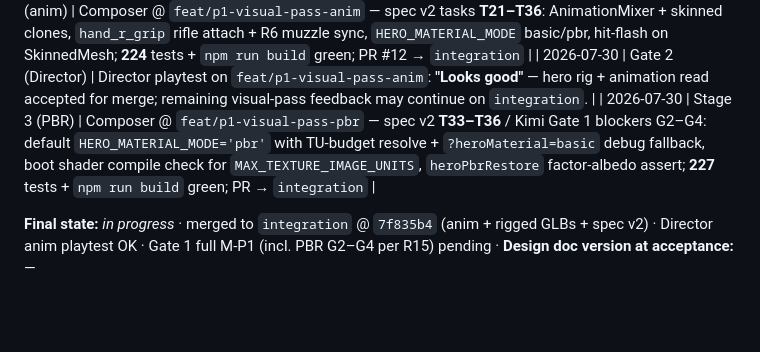
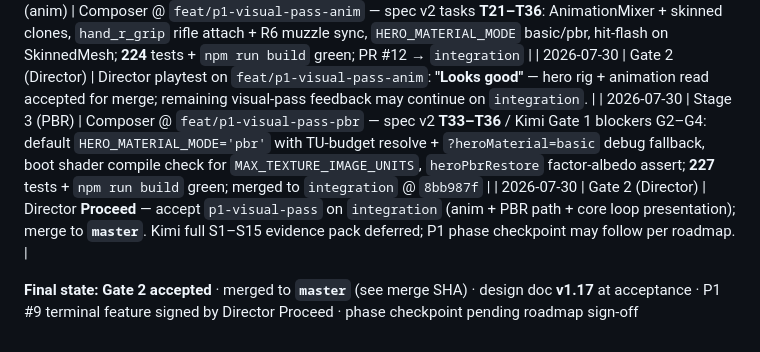
Before and after one commit to benthepoet/nemesis-protocol, a Markdown page: features/p1-visual-pass/round-trip-log.md, the part around the change. Drawn GitHub-style; blank space fills up the shorter version.

Commit message:
docs: p1-visual-pass Gate 2 Director Proceed — round-trip final state
Co-authored-by: Cursor <cursoragent@cursor.com>

```diff
--- a/features/p1-visual-pass/round-trip-log.md
+++ b/features/p1-visual-pass/round-trip-log.md
@@ -24,6 +24,7 @@
 | 2026-07-30 | Prereq assets re-delivery (Kimi) | **Rigged hero GLBs per pack v2 R13/R14** (Blender MCP steps 1–6): `p1_player_boarder.glb` + `p1_security_crew.glb` supersede rigid v1 at same paths — 21-joint R14 skeleton each (incl. `hand_r_grip` socket), clips `idle`(61f)/`move`(25f)/`aim_fire`(31f) + crew `death`(45f), 30 fps sampled, in-place (zero root motion), ≤2 influences/vertex (max 4 holds), mesh node names + canonical `p1_*` material names unchanged from v1 (engine tune-4 name matching safe); `p1_rifle.glb` unchanged — muzzle parity verified through poses (0.465 m reach / 0.847 m height vs 0.45/0.85 targets in `aim_fire`); GLB validation all-PASS; all original CC BY 4.0 |
 | 2026-07-30 | Stage 3 (anim) | Composer @ `feat/p1-visual-pass-anim` — spec v2 tasks **T21–T36**: AnimationMixer + skinned clones, `hand_r_grip` rifle attach + R6 muzzle sync, `HERO_MATERIAL_MODE` basic/pbr, hit-flash on SkinnedMesh; **224** tests + `npm run build` green; PR #12 → `integration` |
 | 2026-07-30 | Gate 2 (Director) | Director playtest on `feat/p1-visual-pass-anim`: **"Looks good"** — hero rig + animation read accepted for merge; remaining visual-pass feedback may continue on `integration`. |
-| 2026-07-30 | Stage 3 (PBR) | Composer @ `feat/p1-visual-pass-pbr` — spec v2 **T33–T36** / Kimi Gate 1 blockers G2–G4: default `HERO_MATERIAL_MODE='pbr'` with TU-budget resolve + `?heroMaterial=basic` debug fallback, boot shader compile check for `MAX_TEXTURE_IMAGE_UNITS`, `heroPbrRestore` factor-albedo assert; **227** tests + `npm run build` green; PR → `integration` |
+| 2026-07-30 | Stage 3 (PBR) | Composer @ `feat/p1-visual-pass-pbr` — spec v2 **T33–T36** / Kimi Gate 1 blockers G2–G4: default `HERO_MATERIAL_MODE='pbr'` with TU-budget resolve + `?heroMaterial=basic` debug fallback, boot shader compile check for `MAX_TEXTURE_IMAGE_UNITS`, `heroPbrRestore` factor-albedo assert; **227** tests + `npm run build` green; merged to `integration` @ `8bb987f` |
+| 2026-07-30 | Gate 2 (Director) | Director **Proceed** — accept `p1-visual-pass` on `integration` (anim + PBR path + core loop presentation); merge to **`master`**. Kimi full S1–S15 evidence pack deferred; P1 phase checkpoint may follow per roadmap. |
 
-**Final state:** *in progress* · merged to `integration` @ `7f835b4` (anim + rigged GLBs + spec v2) · Director anim playtest OK · Gate 1 full M-P1 (incl. PBR G2–G4 per R15) pending · **Design doc version at acceptance:** —
+**Final state:** **Gate 2 accepted** · merged to **`master`** (see merge SHA) · design doc **v1.17** at acceptance · P1 #9 terminal feature signed by Director Proceed · phase checkpoint pending roadmap sign-off
```
